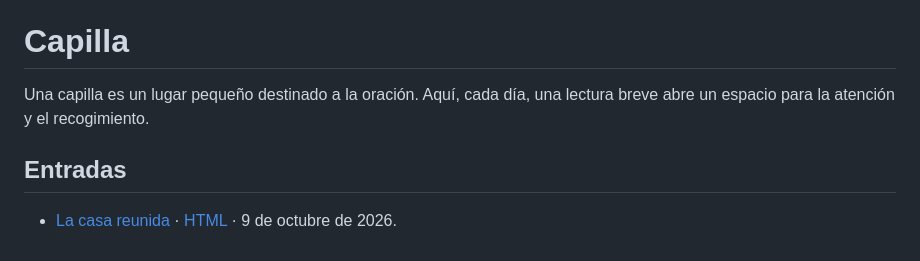
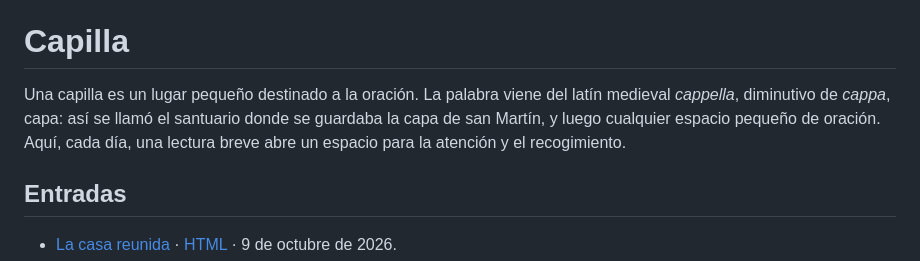
Before and after one commit to osmancitov/capilla, a Markdown page: README.md, the part around the change. GitHub-like rendering.

```diff
--- a/README.md
+++ b/README.md
@@ -2,7 +2,7 @@
 
 # Capilla
 
-Una capilla es un lugar pequeño destinado a la oración. Aquí, cada día, una lectura breve abre un espacio para la atención y el recogimiento.
+Una capilla es un lugar pequeño destinado a la oración. La palabra viene del latín medieval *cappella*, diminutivo de *cappa*, capa: así se llamó el santuario donde se guardaba la capa de san Martín, y luego cualquier espacio pequeño de oración. Aquí, cada día, una lectura breve abre un espacio para la atención y el recogimiento.
 
 ## Entradas
 
```
Also changed, not shown: img/capilla.jpg, 1 other file.
